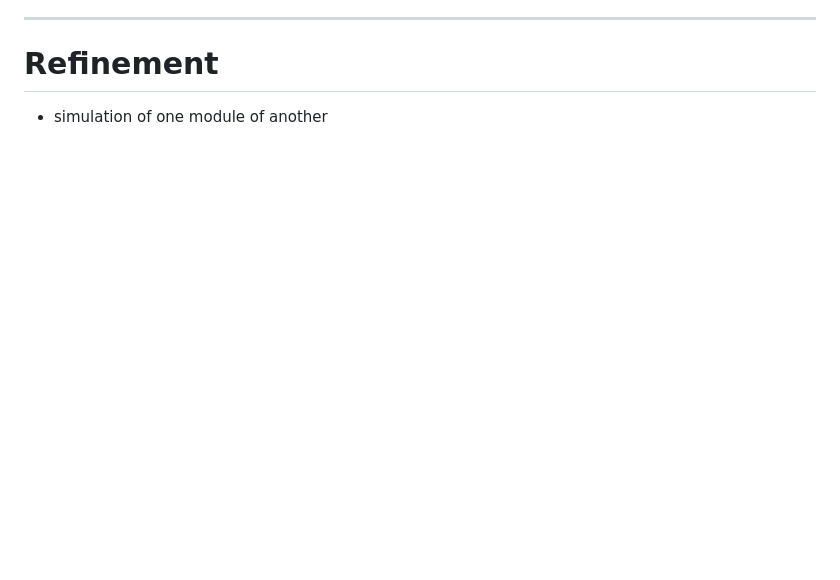
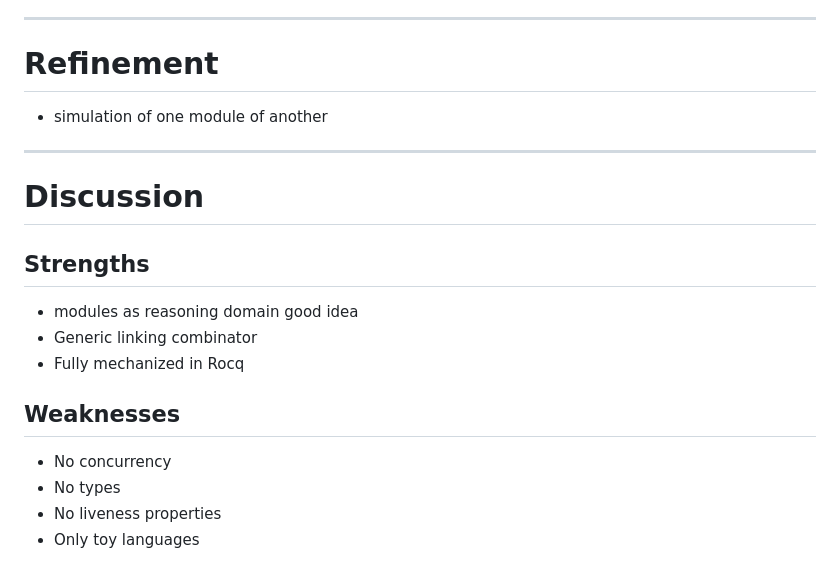
Before and after one commit to skehrli/mccp4s-seminar, a Markdown page: dimsum.md, the part around the change printed below. Rendered like a GitHub page; blank space fills up the shorter version.

```diff
--- a/dimsum.md
+++ b/dimsum.md
@@ -329,3 +358,24 @@ Refinement
 ===
 
 - simulation of one module of another
+
+---
+<!-- font_size: 2 -->
+
+Discussion
+===
+<!-- column_layout: [1,1] -->
+<!-- column: 0 -->
+<!-- pause -->
+## Strengths
+- modules as reasoning domain good idea
+- Generic linking combinator
+- Fully mechanized in Rocq
+
+<!-- pause -->
+<!-- column: 1 -->
+## Weaknesses
+- No concurrency
+- No types
+- No liveness properties
+- Only toy languages
```
Also changed, not shown: other parts of dimsum.md (+33 -4 lines), hor-comp.png (added), libraries.png (added), main.png (added), wrapper.png (added).
